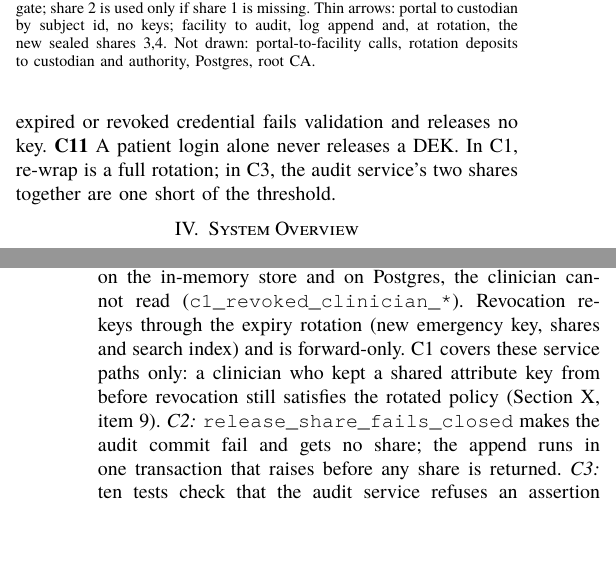
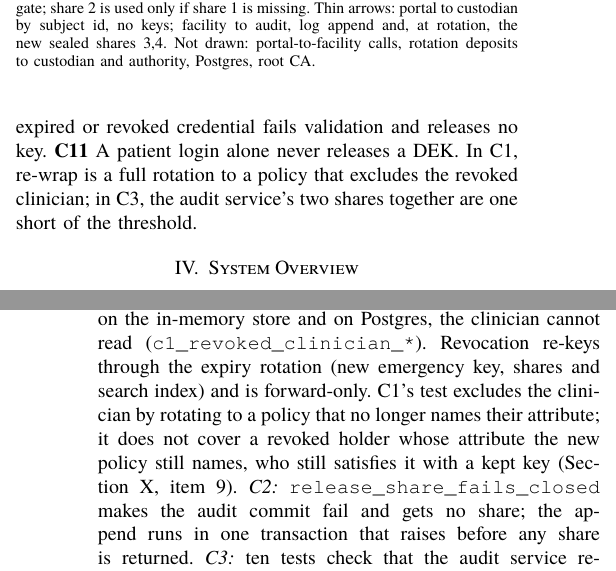
Before and after one commit to Powel29/secure-federated-health-records, a LaTeX paper (paper/main.tex, which reads paper/sections/03-threat-model.tex, paper/sections/07-security-analysis.tex): two parts of the columns of pages 3 and 7 of 11, joined at a grey line, cut so that both start at the same text, the shorter picture padded with empty space. Compiled offline with XeLaTeX; a missing font is replaced by an installed copy or a similar font.

Commit message:
paper: correct the C1 scope sentence and finish the spelling pass
The C1 test excludes the clinician by rotating to a policy that no longer
names their attribute, so the gap is a revoked holder whose attribute is still
named, not any kept key. Also normalize analyser/centre to American spelling.

```diff
--- a/paper/sections/03-threat-model.tex
+++ b/paper/sections/03-threat-model.tex
@@ -59,5 +59,6 @@ crypto or DB work (BOLA). % src: facts-live#13
 \textbf{C10}~An expired or revoked credential fails validation and releases no
 key. % src: facts-live#13
 \textbf{C11}~A patient login alone never releases a DEK. % src: facts-live#13
-In C1, re-wrap is a full rotation; in C3, the audit service's two shares
-together are one short of the threshold. % src: facts-F1#37, facts-F2#36, facts-live#13
+In C1, re-wrap is a full rotation to a policy that excludes the revoked
+clinician; in C3, the audit service's two shares together are one short of
+the threshold. % src: facts-F1#37, facts-F5#58, facts-F2#36, facts-live#13
--- a/paper/sections/07-security-analysis.tex
+++ b/paper/sections/07-security-analysis.tex
@@ -25,10 +25,11 @@ store and on Postgres, the clinician cannot read
 Revocation re-keys through the expiry rotation (new emergency key, shares and
 search index) and is forward-only.
 % src: facts-F3#58, facts-F5#16
-C1 covers these service paths only: a clinician who kept a shared attribute
-key from before revocation still satisfies the rotated policy
+C1's test excludes the clinician by rotating to a policy that no longer
+names their attribute; it does not cover a revoked holder whose attribute
+the new policy still names, who still satisfies it with a kept key
 (Section~\ref{sec:limits}, item~9).
-% src: facts-F9#9, facts-live#13
+% src: facts-F5#58, facts-F9#9
 \emph{C2:} \texttt{release\_share\_fails\_closed} makes the audit commit fail
 and gets no share; the append runs in one transaction that raises before any
 share is returned.
```
Also changed, not shown: paper/notes/facts-F5.md (+1 -0 lines), paper/sections/02-related-work.tex (+1 -1 lines), paper/sections/08-traffic-analysis.tex (+4 -4 lines), paper/sections/09-evaluation.tex (+1 -1 lines), reviews/ieee-paper-review-response.md (+2 -2 lines).
